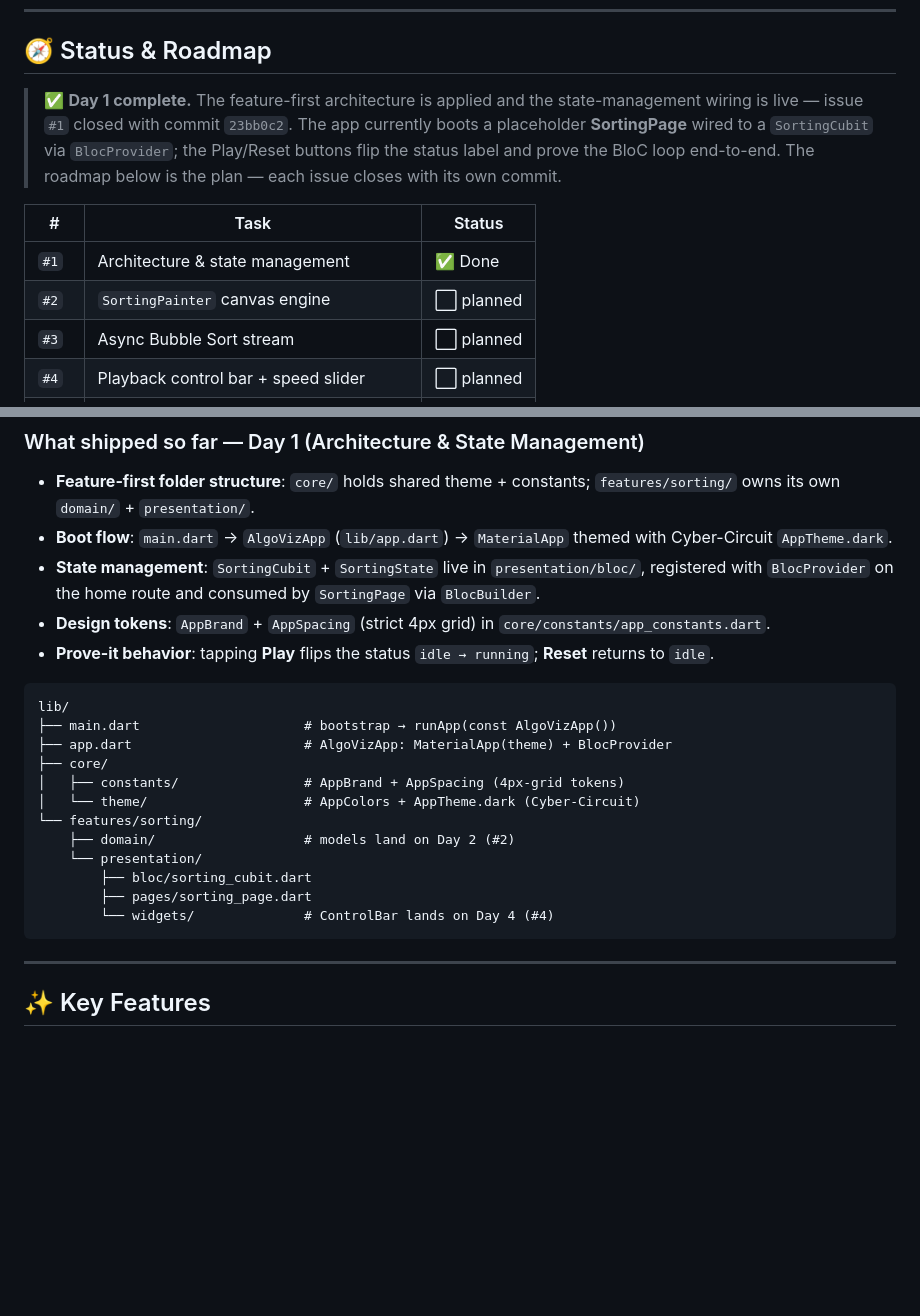
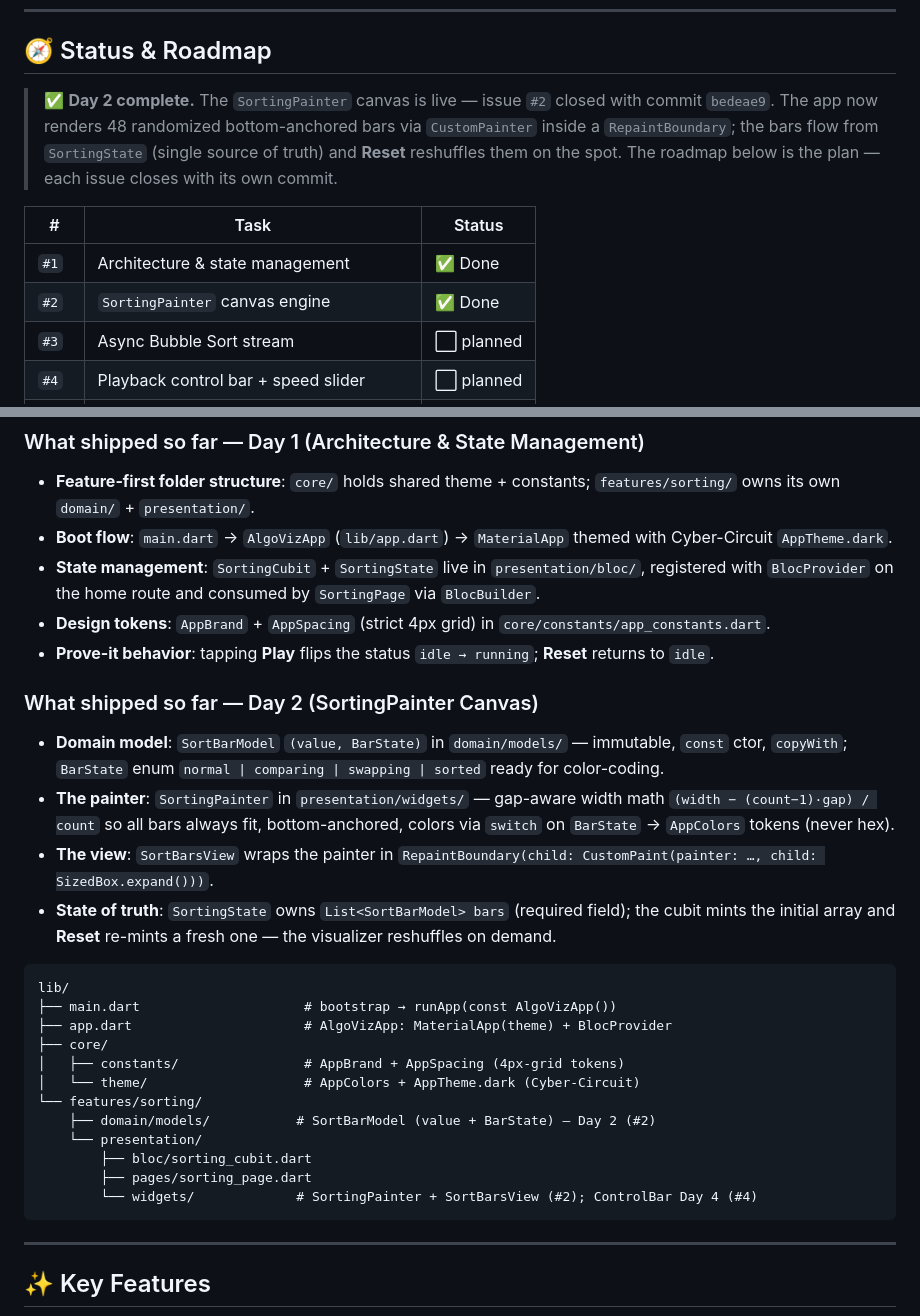
Before and after one commit to asaerxd6767/AlgoViz, a Markdown page: README.md, 2 parts joined by grey strips. GitHub-like rendering; blank space fills up the shorter version.

Commit message:
docs(readme): update project status after day #2

````diff
--- a/README.md
+++ b/README.md
@@ -11,12 +11,12 @@
 
 ## 🧭 Status & Roadmap
 
-> ✅ **Day 1 complete.** The feature-first architecture is applied and the state-management wiring is live — issue `#1` closed with commit `23bb0c2`. The app currently boots a placeholder **SortingPage** wired to a `SortingCubit` via `BlocProvider`; the Play/Reset buttons flip the status label and prove the BloC loop end-to-end. The roadmap below is the plan — each issue closes with its own commit.
+> ✅ **Day 2 complete.** The `SortingPainter` canvas is live — issue `#2` closed with commit `bedeae9`. The app now renders 48 randomized bottom-anchored bars via `CustomPainter` inside a `RepaintBoundary`; the bars flow from `SortingState` (single source of truth) and **Reset** reshuffles them on the spot. The roadmap below is the plan — each issue closes with its own commit.
 
 | # | Task | Status |
 | --- | --- | --- |
 | `#1` | Architecture & state management | ✅ Done |
-| `#2` | `SortingPainter` canvas engine | ⬜ planned |
+| `#2` | `SortingPainter` canvas engine | ✅ Done |
 | `#3` | Async Bubble Sort stream | ⬜ planned |
 | `#4` | Playback control bar + speed slider | ⬜ planned |
 | `#5` | Quick Sort + color-coded states | ⬜ planned |
@@ -34,6 +34,13 @@
 - **Design tokens**: `AppBrand` + `AppSpacing` (strict 4px grid) in `core/constants/app_constants.dart`.
 - **Prove-it behavior**: tapping **Play** flips the status `idle → running`; **Reset** returns to `idle`.
 
+### What shipped so far — Day 2 (SortingPainter Canvas)
+
+- **Domain model**: `SortBarModel` `(value, BarState)` in `domain/models/` — immutable, `const` ctor, `copyWith`; `BarState` enum `normal | comparing | swapping | sorted` ready for color-coding.
+- **The painter**: `SortingPainter` in `presentation/widgets/` — gap-aware width math `(width − (count−1)·gap) / count` so all bars always fit, bottom-anchored, colors via `switch` on `BarState` → `AppColors` tokens (never hex).
+- **The view**: `SortBarsView` wraps the painter in `RepaintBoundary(child: CustomPaint(painter: …, child: SizedBox.expand()))`.
+- **State of truth**: `SortingState` owns `List<SortBarModel> bars` (required field); the cubit mints the initial array and **Reset** re-mints a fresh one — the visualizer reshuffles on demand.
+
 ```text
 lib/
 ├── main.dart                     # bootstrap → runApp(const AlgoVizApp())
@@ -42,11 +49,11 @@ lib/
 │   ├── constants/                # AppBrand + AppSpacing (4px-grid tokens)
 │   └── theme/                    # AppColors + AppTheme.dark (Cyber-Circuit)
 └── features/sorting/
-    ├── domain/                   # models land on Day 2 (#2)
+    ├── domain/models/           # SortBarModel (value + BarState) — Day 2 (#2)
     └── presentation/
         ├── bloc/sorting_cubit.dart
         ├── pages/sorting_page.dart
-        └── widgets/              # ControlBar lands on Day 4 (#4)
+        └── widgets/             # SortingPainter + SortBarsView (#2); ControlBar Day 4 (#4)
 ```
 
 ---
````
